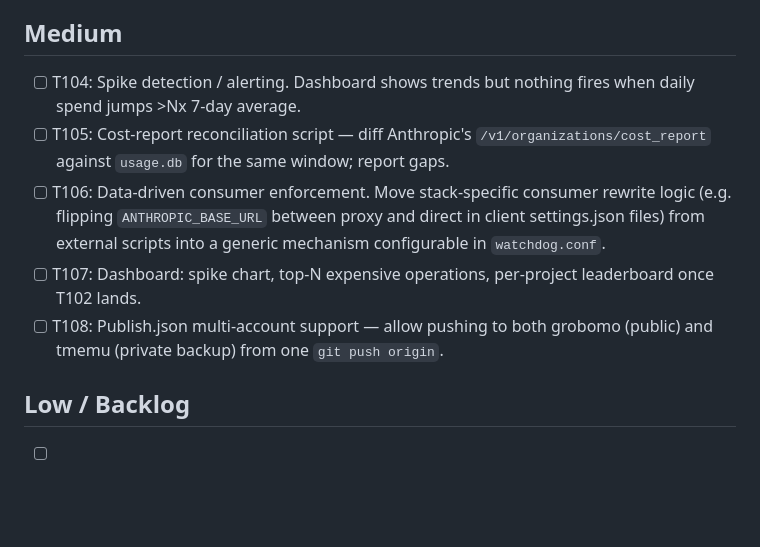
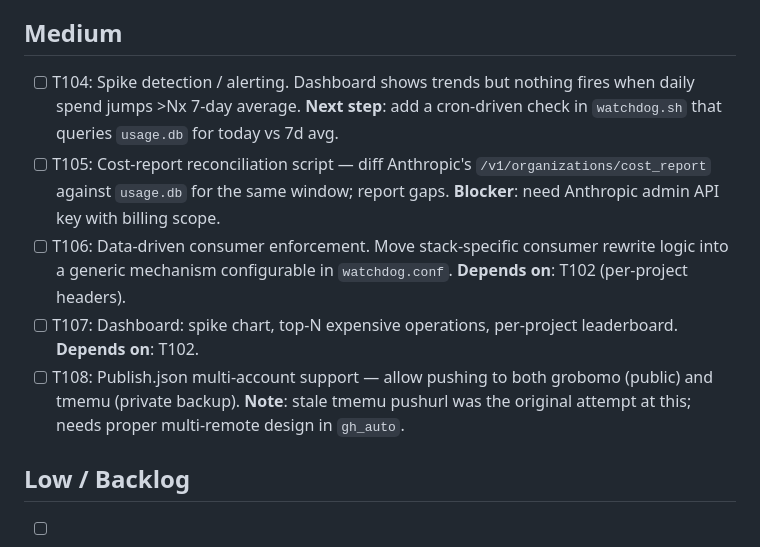
Before and after one commit to grobomo/llm-token-proxy, a Markdown page: TODO.md, the part around one of its changes. Rendered like a GitHub page; blank space fills up the shorter version.

```diff
--- a/TODO.md
+++ b/TODO.md
@@ -43,11 +29,11 @@ Code is committed locally (`0d0ddcb`). Pushed to `joel-ginsberg_tmemu/llm-token-
 
 ## Medium
 
-- [ ] T104: Spike detection / alerting. Dashboard shows trends but nothing fires when daily spend jumps >Nx 7-day average.
-- [ ] T105: Cost-report reconciliation script — diff Anthropic's `/v1/organizations/cost_report` against `usage.db` for the same window; report gaps.
-- [ ] T106: Data-driven consumer enforcement. Move stack-specific consumer rewrite logic (e.g. flipping `ANTHROPIC_BASE_URL` between proxy and direct in client settings.json files) from external scripts into a generic mechanism configurable in `watchdog.conf`.
-- [ ] T107: Dashboard: spike chart, top-N expensive operations, per-project leaderboard once T102 lands.
-- [ ] T108: Publish.json multi-account support — allow pushing to both grobomo (public) and tmemu (private backup) from one `git push origin`.
+- [ ] T104: Spike detection / alerting. Dashboard shows trends but nothing fires when daily spend jumps >Nx 7-day average. **Next step**: add a cron-driven check in `watchdog.sh` that queries `usage.db` for today vs 7d avg.
+- [ ] T105: Cost-report reconciliation script — diff Anthropic's `/v1/organizations/cost_report` against `usage.db` for the same window; report gaps. **Blocker**: need Anthropic admin API key with billing scope.
+- [ ] T106: Data-driven consumer enforcement. Move stack-specific consumer rewrite logic into a generic mechanism configurable in `watchdog.conf`. **Depends on**: T102 (per-project headers).
+- [ ] T107: Dashboard: spike chart, top-N expensive operations, per-project leaderboard. **Depends on**: T102.
+- [ ] T108: Publish.json multi-account support — allow pushing to both grobomo (public) and tmemu (private backup). **Note**: stale tmemu pushurl was the original attempt at this; needs proper multi-remote design in `gh_auto`.
 
 ## Low / Backlog
 
```
Also changed, not shown: other parts of TODO.md (+12 -26 lines).
